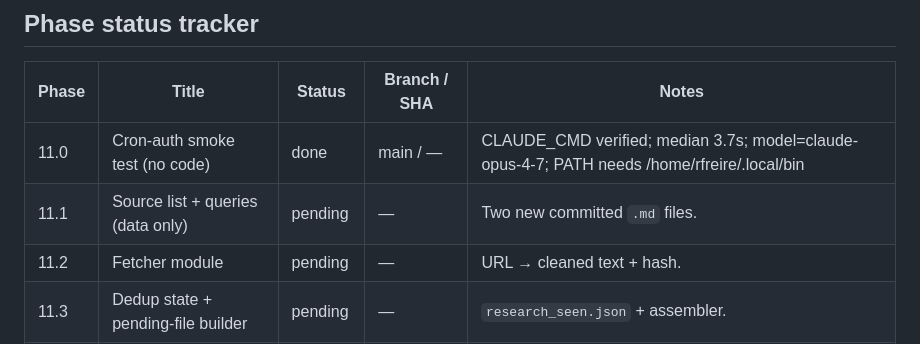
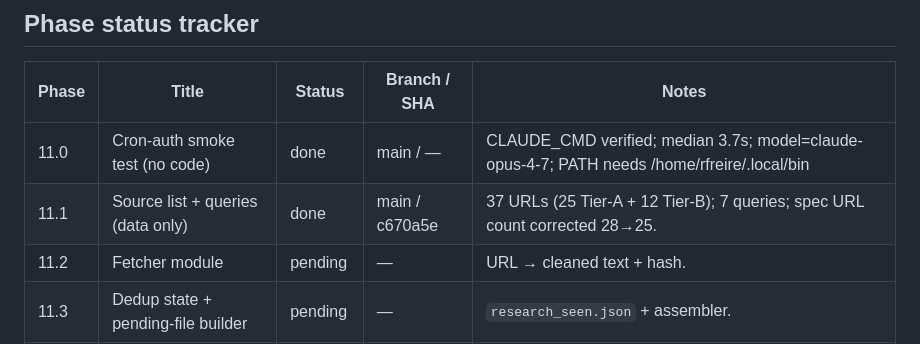
Before and after one commit to Robert-Freire/bets, a Markdown page: docs/RESEARCH_SCANNER.md, the part around one of its changes. Rendered like a GitHub page.

Commit message:
Phase 11.1: mark done, tick acceptance checklist
Co-Authored-By: Claude Sonnet 4.6 <noreply@anthropic.com>

```diff
--- a/docs/RESEARCH_SCANNER.md
+++ b/docs/RESEARCH_SCANNER.md
@@ -22,7 +22,7 @@ A scheduled job that surfaces external betting research and similar projects so
 | Phase | Title | Status | Branch / SHA | Notes |
 |---|---|---|---|---|
 | 11.0 | Cron-auth smoke test (no code) | done | main / — | CLAUDE_CMD verified; median 3.7s; model=claude-opus-4-7; PATH needs /home/rfreire/.local/bin |
-| 11.1 | Source list + queries (data only) | pending | — | Two new committed `.md` files. |
+| 11.1 | Source list + queries (data only) | done | main / c670a5e | 37 URLs (25 Tier-A + 12 Tier-B); 7 queries; spec URL count corrected 28→25. |
 | 11.2 | Fetcher module | pending | — | URL → cleaned text + hash. |
 | 11.3 | Dedup state + pending-file builder | pending | — | `research_seen.json` + assembler. |
 | 11.4 | Claude subprocess wrapper | pending | — | Depends on 11.0 + 11.3. |
```
Also changed, not shown: other parts of docs/RESEARCH_SCANNER.md (+4 -4 lines).
